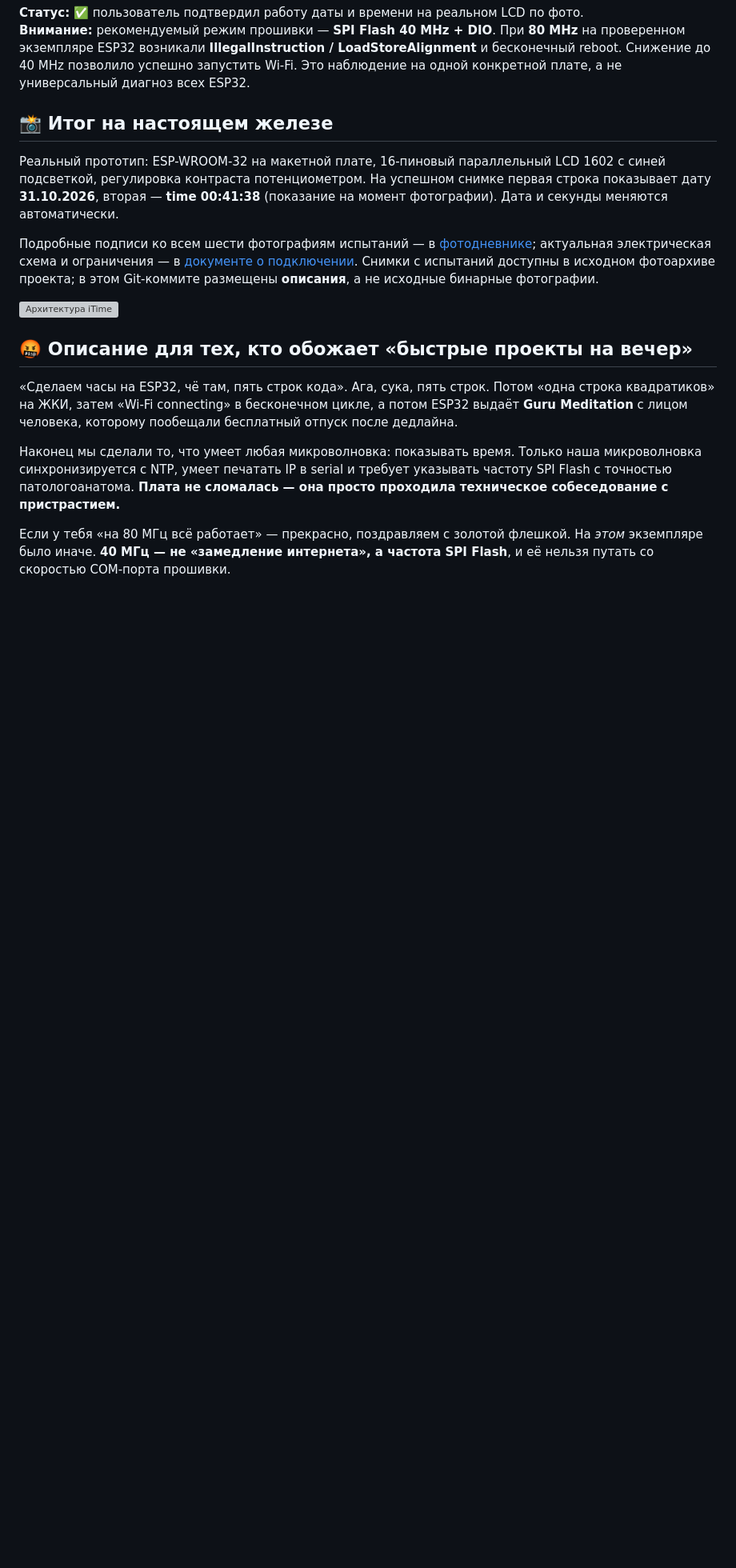
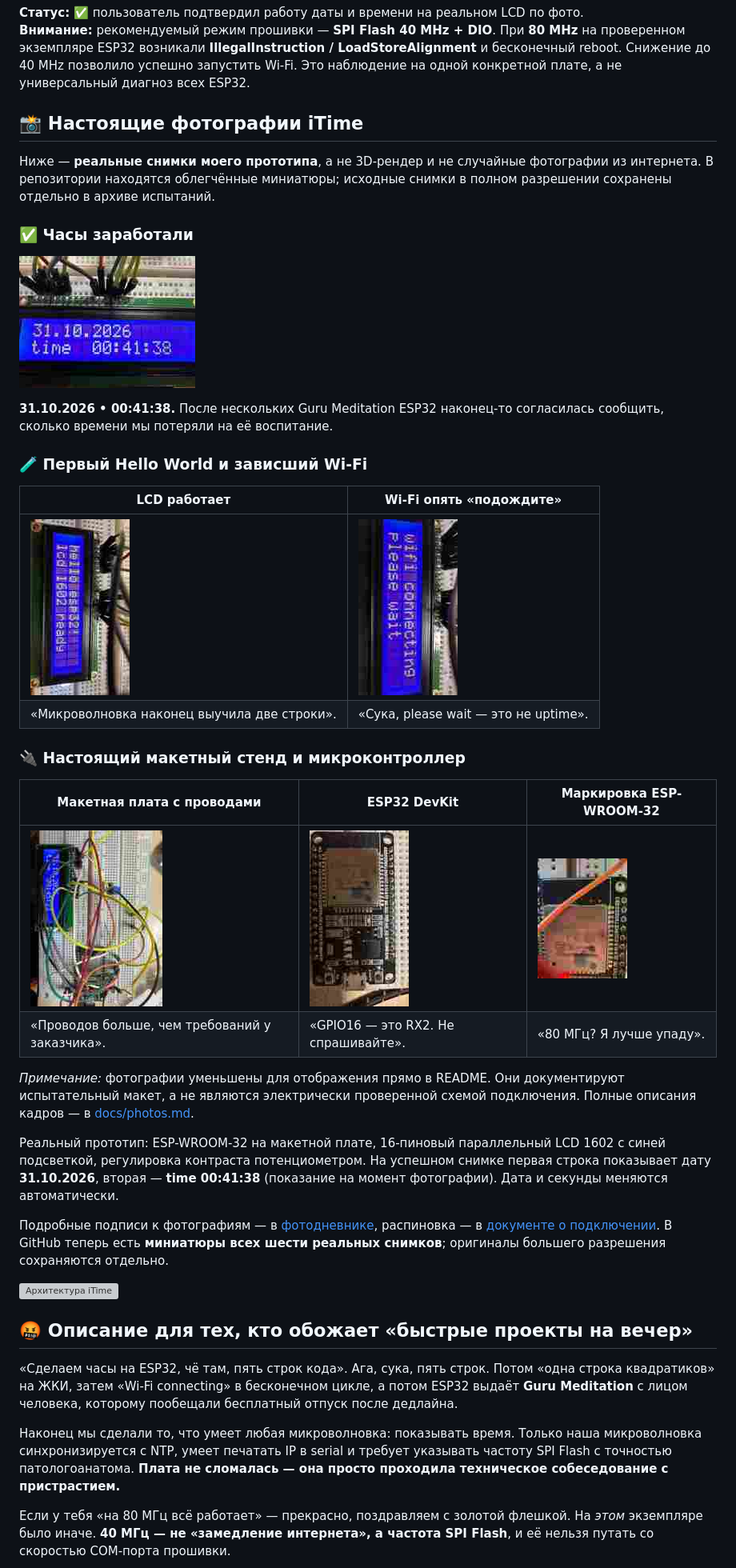
Before and after one commit to iXimik/iTime, a Markdown page: README.md, the part around the change. Shown at 80% size. Rendered like a GitHub page; pictures changed too: docs/photos/01-clock.jpg (added), docs/photos/02-lcd-test.jpg (added), docs/photos/03-wifi-reboot.jpg (added); blank space fills up the shorter version; grey boxes are pictures that could not be loaded.

Commit message:
docs: embed six real ESP32 prototype photos in README gallery

```diff
--- a/README.md
+++ b/README.md
@@ -8,11 +8,36 @@
 **Статус:** ✅ пользователь подтвердил работу даты и времени на реальном LCD по фото.
 **Внимание:** рекомендуемый режим прошивки — **SPI Flash 40 MHz + DIO**. При **80 MHz** на проверенном экземпляре ESP32 возникали **IllegalInstruction / LoadStoreAlignment** и бесконечный reboot. Снижение до 40 MHz позволило успешно запустить Wi-Fi. Это наблюдение на одной конкретной плате, а не универсальный диагноз всех ESP32.
 
-## 📸 Итог на настоящем железе
+## 📸 Настоящие фотографии iTime
+
+Ниже — **реальные снимки моего прототипа**, а не 3D-рендер и не случайные фотографии из интернета. В репозитории находятся облегчённые миниатюры; исходные снимки в полном разрешении сохранены отдельно в архиве испытаний.
+
+### ✅ Часы заработали
+
+![Работающие интернет-часы ESP32 и LCD 1602, дата 31.10.2026 и время](docs/photos/01-clock.jpg)
+
+**31.10.2026 • 00:41:38.** После нескольких Guru Meditation ESP32 наконец-то согласилась сообщить, сколько времени мы потеряли на её воспитание.
+
+### 🧪 Первый Hello World и зависший Wi-Fi
+
+| LCD работает | Wi-Fi опять «подождите» |
+|---|---|
+| ![Первый вывод hello esp32 и lcd 1602 ready](docs/photos/02-lcd-test.jpg) | ![Экран wifi connecting please wait перед диагностикой](docs/photos/03-wifi-reboot.jpg) |
+| «Микроволновка наконец выучила две строки». | «Сука, please wait — это не uptime». |
+
+### 🔌 Настоящий макетный стенд и микроконтроллер
+
+| Макетная плата с проводами | ESP32 DevKit | Маркировка ESP-WROOM-32 |
+|---|---|---|
+| ![LCD, ESP32, потенциометр и соединительные провода на макетной плате](docs/photos/04-breadboard.jpg) | ![ESP32 DevKit с контактами RX2 и TX2](docs/photos/05-board.jpg) | ![Маркировка радиомодуля ESP-WROOM-32](docs/photos/06-module.jpg) |
+| «Проводов больше, чем требований у заказчика». | «GPIO16 — это RX2. Не спрашивайте». | «80 МГц? Я лучше упаду». |
+
+*Примечание:* фотографии уменьшены для отображения прямо в README. Они документируют испытательный макет, а не являются электрически проверенной схемой подключения. Полные описания кадров — в [docs/photos.md](docs/photos.md).
+
 
 Реальный прототип: ESP-WROOM-32 на макетной плате, 16-пиновый параллельный LCD 1602 с синей подсветкой, регулировка контраста потенциометром. На успешном снимке первая строка показывает дату **31.10.2026**, вторая — **time 00:41:38** (показание на момент фотографии). Дата и секунды меняются автоматически.
 
-Подробные подписи ко всем шести фотографиям испытаний — в [фотодневнике](docs/photos.md); актуальная электрическая схема и ограничения — в [документе о подключении](docs/wiring.md). Снимки с испытаний доступны в исходном фотоархиве проекта; в этом Git-коммите размещены **описания**, а не исходные бинарные фотографии.
+Подробные подписи к фотографиям — в [фотодневнике](docs/photos.md), распиновка — в [документе о подключении](docs/wiring.md). В GitHub теперь есть **миниатюры всех шести реальных снимков**; оригиналы большего разрешения сохраняются отдельно.
 
 ![Архитектура iTime](docs/overview.svg)
 
```
Also changed, not shown: docs/photos.md (+2 -2 lines).
